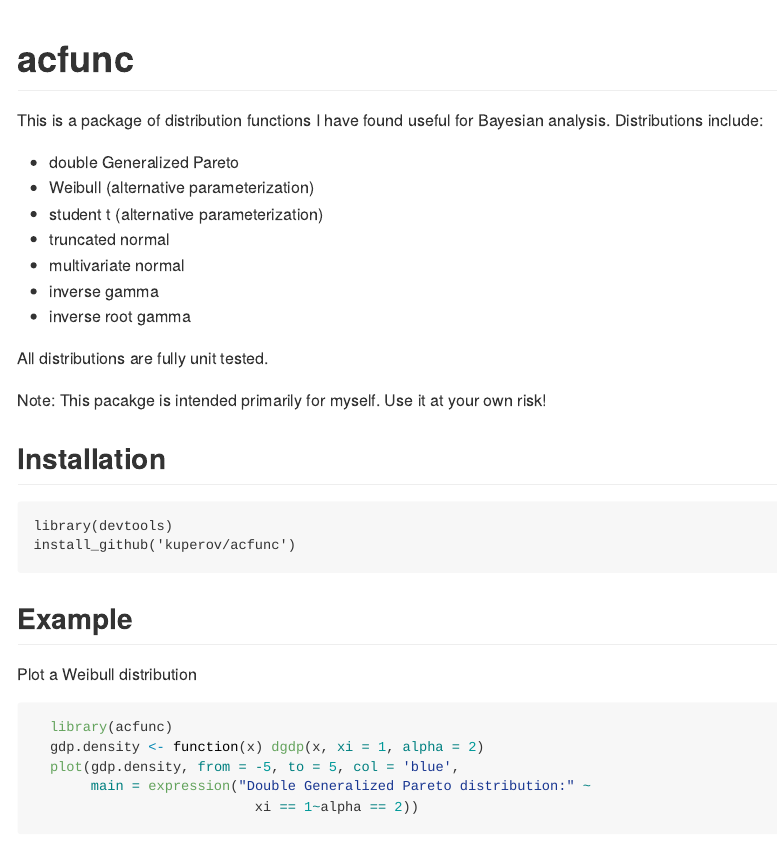
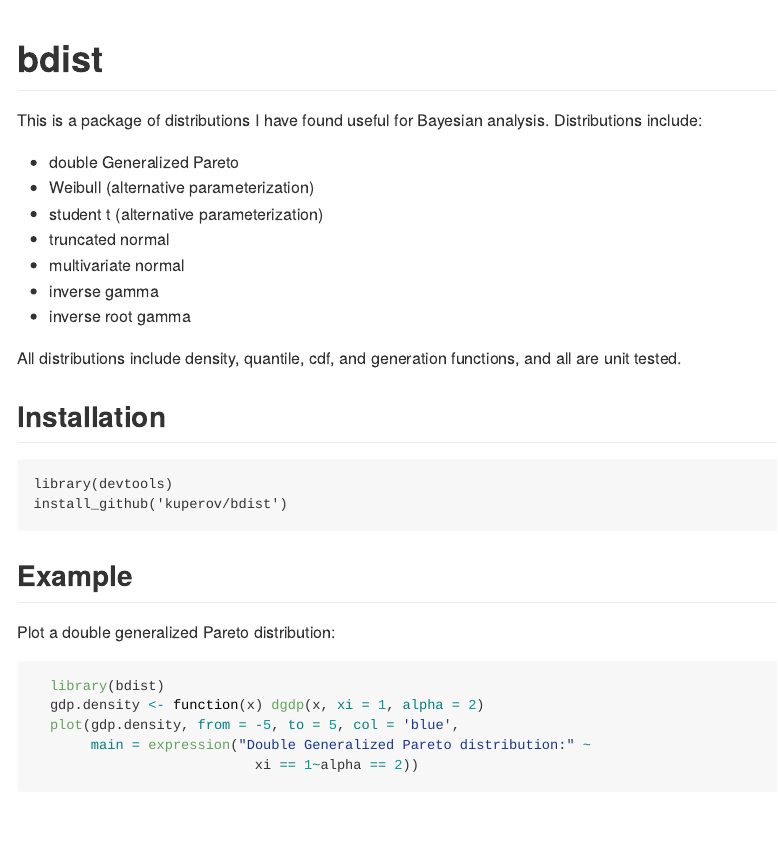
Before and after one commit to kuperov/bdist, an R Markdown document (README.Rmd): the page in a window 1100 px wide, from its top. Rendered offline with R 4.5, knitr and Pandoc, with nearby package versions.

Commit message:
Renamed package to 'bdist'

````diff
--- a/README.Rmd
+++ b/README.Rmd
@@ -3,10 +3,10 @@ output: rmarkdown::github_document
 editor_options:
   chunk_output_type: inline
 ---
-acfunc
-======
+bdist
+=====
 
-This is a package of distribution functions I have found useful for
+This is a package of distributions I have found useful for
 Bayesian analysis. Distributions include:
 
   * double Generalized Pareto
@@ -17,23 +17,21 @@ Bayesian analysis. Distributions include:
   * inverse gamma
   * inverse root gamma
 
-All distributions are fully unit tested.
-
-Note: This pacakge is intended primarily for myself. Use it at your own risk!
+All distributions include density, quantile, cdf, and generation functions, and all are unit tested.
 
 Installation
 ------------
 
     library(devtools)
-    install_github('kuperov/acfunc')
+    install_github('kuperov/bdist')
 
 Example
 -------
 
-Plot a Weibull distribution
+Plot a double generalized Pareto distribution:
 
 ```{r}
-  library(acfunc)
+  library(bdist)
   gdp.density <- function(x) dgdp(x, xi = 1, alpha = 2)
   plot(gdp.density, from = -5, to = 5, col = 'blue',
        main = expression("Double Generalized Pareto distribution:" ~
````
Also changed, not shown: R/bdist-package.r (renamed from R/acfunc-package.r, +2 -2 lines), README.md, 6 other files.
